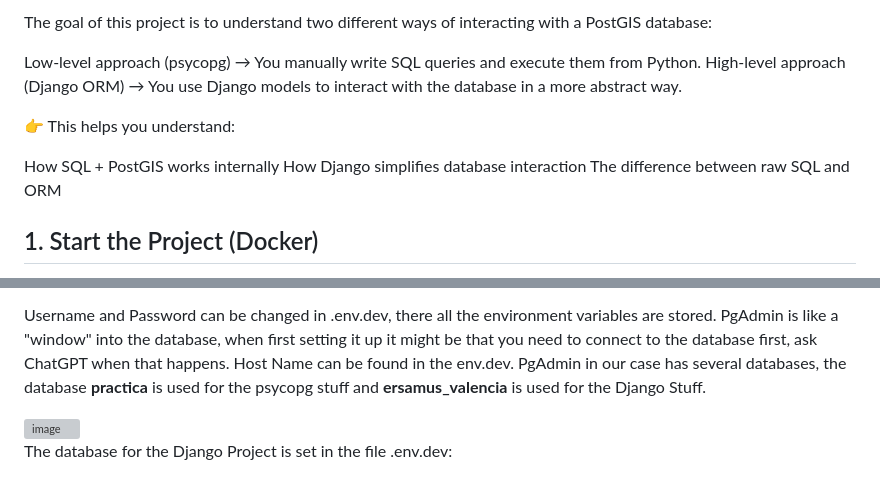
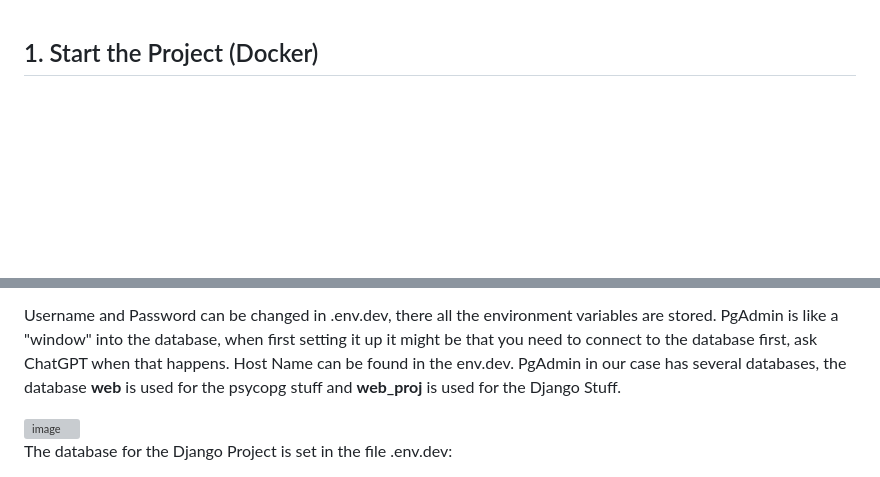
Before and after one commit to immortal959/WebDev, a Markdown page: README.md, 2 parts joined by grey strips. GitHub-like rendering; blank space fills up the shorter version; grey boxes are pictures that could not be loaded.

```diff
--- a/README.md
+++ b/README.md
@@ -1,17 +1,3 @@
-
-The goal of this project is to understand two different ways of interacting with a PostGIS database:
-
-Low-level approach (psycopg)
-→ You manually write SQL queries and execute them from Python.
-High-level approach (Django ORM)
-→ You use Django models to interact with the database in a more abstract way.
-
-👉 This helps you understand:
-
-How SQL + PostGIS works internally
-How Django simplifies database interaction
-The difference between raw SQL and ORM
-
 ## 1. Start the Project (Docker)
 Make sure you are in the root folder (where docker-compose.yml is located). Docker has to run to be able to start the containers on windows.
 When starting the first time you need to build the containers and start them with:
@@ -31,7 +17,7 @@ password: vagrant
 
 Username and Password can be changed in .env.dev, there all the environment variables are stored.
 PgAdmin is like a "window" into the database, when first setting it up it might be that you need to connect to the database first, ask ChatGPT when that happens. Host Name can be found in the env.dev.
-PgAdmin in our case has several databases, the database **practica** is used for the psycopg stuff and **ersamus_valencia** is used for the Django Stuff.
+PgAdmin in our case has several databases, the database **web** is used for the psycopg stuff and **web_proj** is used for the Django Stuff.
 
 <img width="1916" height="908" alt="image" src="https://github.com/user-attachments/assets/9e70051d-ca52-4393-ac7d-ec9630ad5a13" />
 
```
